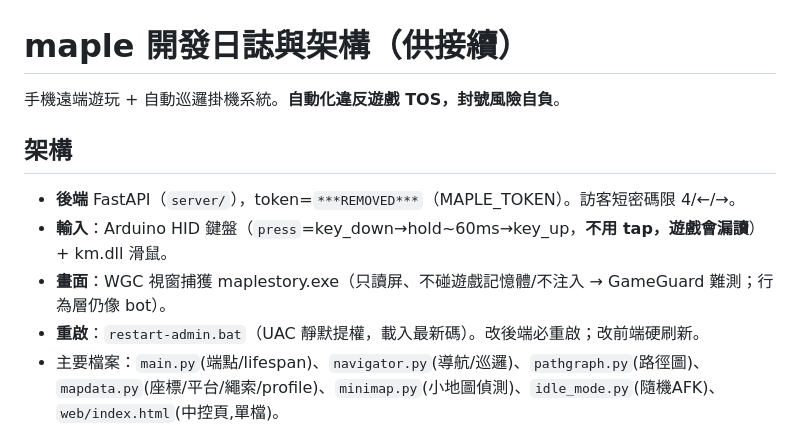
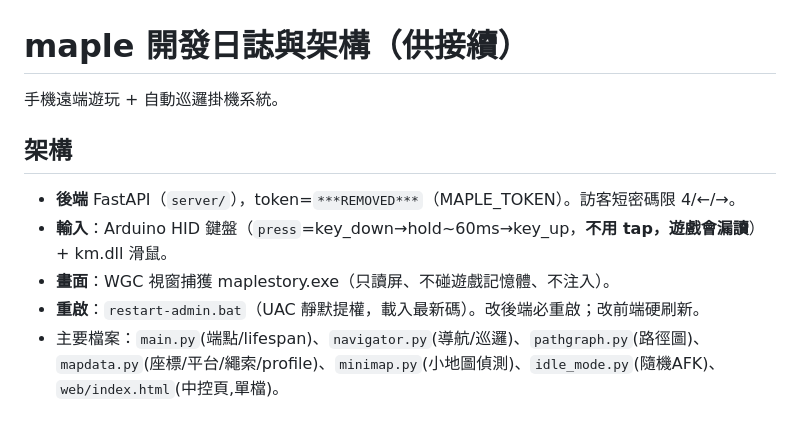
Before and after one commit to 545i/AiMaple, a Markdown page: DEV_LOG.md, the part around the change. GitHub-like rendering.

Commit message:
DEV_LOG:移除自動化風險/TOS 段落

```diff
--- a/DEV_LOG.md
+++ b/DEV_LOG.md
@@ -1,11 +1,11 @@
 # maple 開發日誌與架構（供接續）
 
-手機遠端遊玩 + 自動巡邏掛機系統。**自動化違反遊戲 TOS，封號風險自負**。
+手機遠端遊玩 + 自動巡邏掛機系統。
 
 ## 架構
 - **後端** FastAPI（`server/`），token=`***REMOVED***`（MAPLE_TOKEN）。訪客短密碼限 4/←/→。
 - **輸入**：Arduino HID 鍵盤（`press`=key_down→hold~60ms→key_up，**不用 tap，遊戲會漏讀**）+ km.dll 滑鼠。
-- **畫面**：WGC 視窗捕獲 maplestory.exe（只讀屏、不碰遊戲記憶體/不注入 → GameGuard 難測；行為層仍像 bot）。
+- **畫面**：WGC 視窗捕獲 maplestory.exe（只讀屏、不碰遊戲記憶體、不注入）。
 - **重啟**：`restart-admin.bat`（UAC 靜默提權，載入最新碼）。改後端必重啟；改前端硬刷新。
 - 主要檔案：`main.py`(端點/lifespan)、`navigator.py`(導航/巡邏)、`pathgraph.py`(路徑圖)、`mapdata.py`(座標/平台/繩索/profile)、`minimap.py`(小地圖偵測)、`idle_mode.py`(隨機AFK)、`web/index.html`(中控頁,單檔)。
 
```
